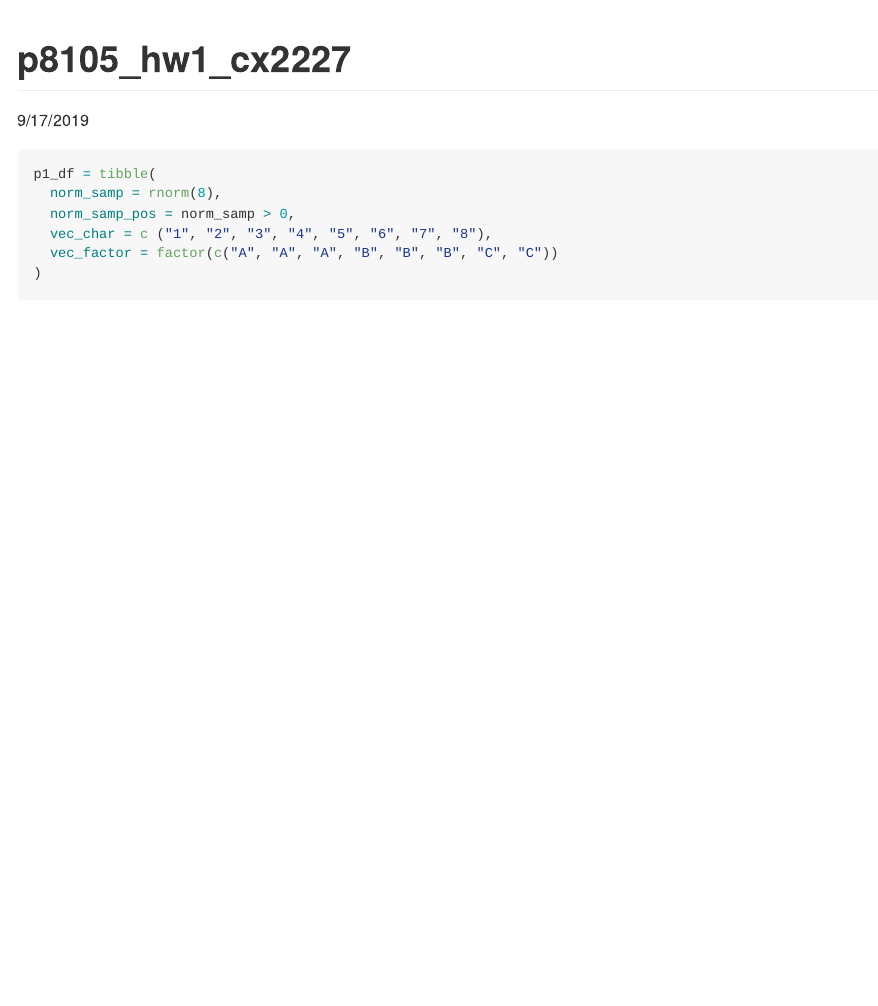
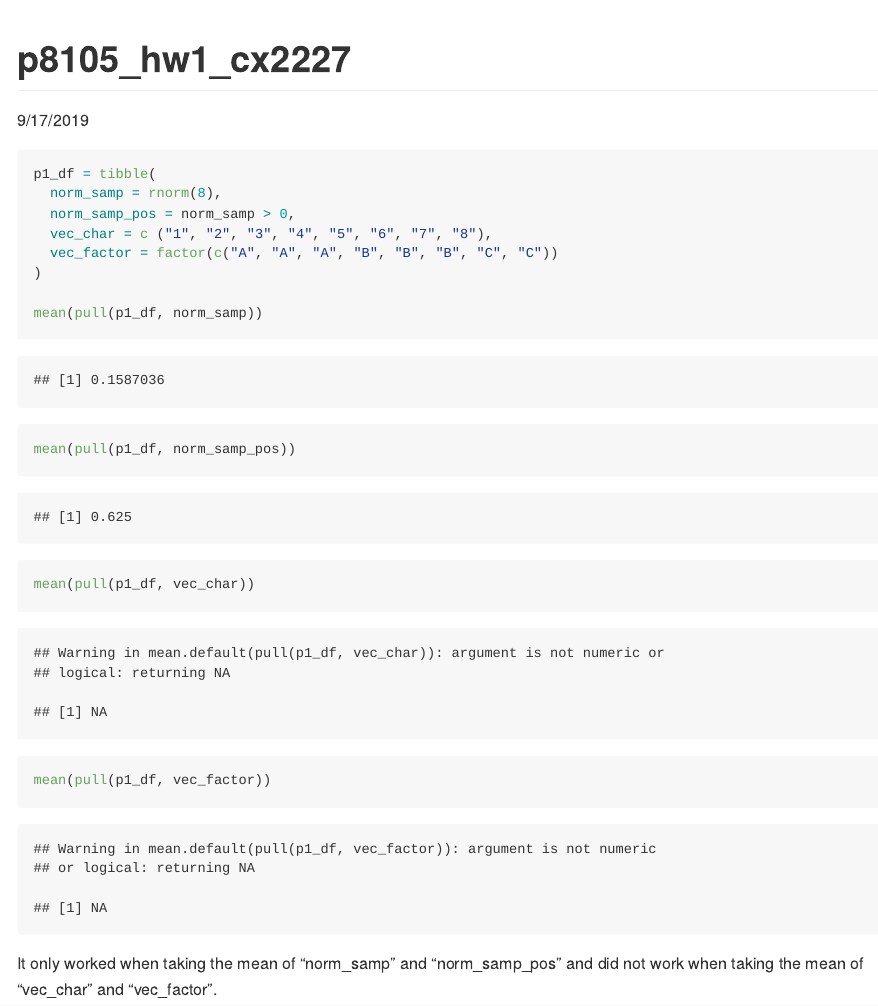
Before and after one commit to xcydoris/p8105_hw1_cx2227, an R Markdown document (hw1_rmd.Rmd): the page in a window 1100 px wide, from its top. The pictures show the output file hw1_rmd.md that the author committed with the source, drawn offline in the style of GitHub.

Commit message:
Took the mean

````diff
--- a/hw1_rmd.Rmd
+++ b/hw1_rmd.Rmd
@@ -17,4 +17,10 @@ p1_df = tibble(
   vec_factor = factor(c("A", "A", "A", "B", "B", "B", "C", "C"))
 )
 
+mean(pull(p1_df, norm_samp))
+mean(pull(p1_df, norm_samp_pos))
+mean(pull(p1_df, vec_char))
+mean(pull(p1_df, vec_factor))
+
 ```
+It only worked when taking the mean of "norm_samp" and "norm_samp_pos" and did not work when taking the mean of "vec_char" and "vec_factor".
````
Also changed, not shown: hw1_rmd.md.
